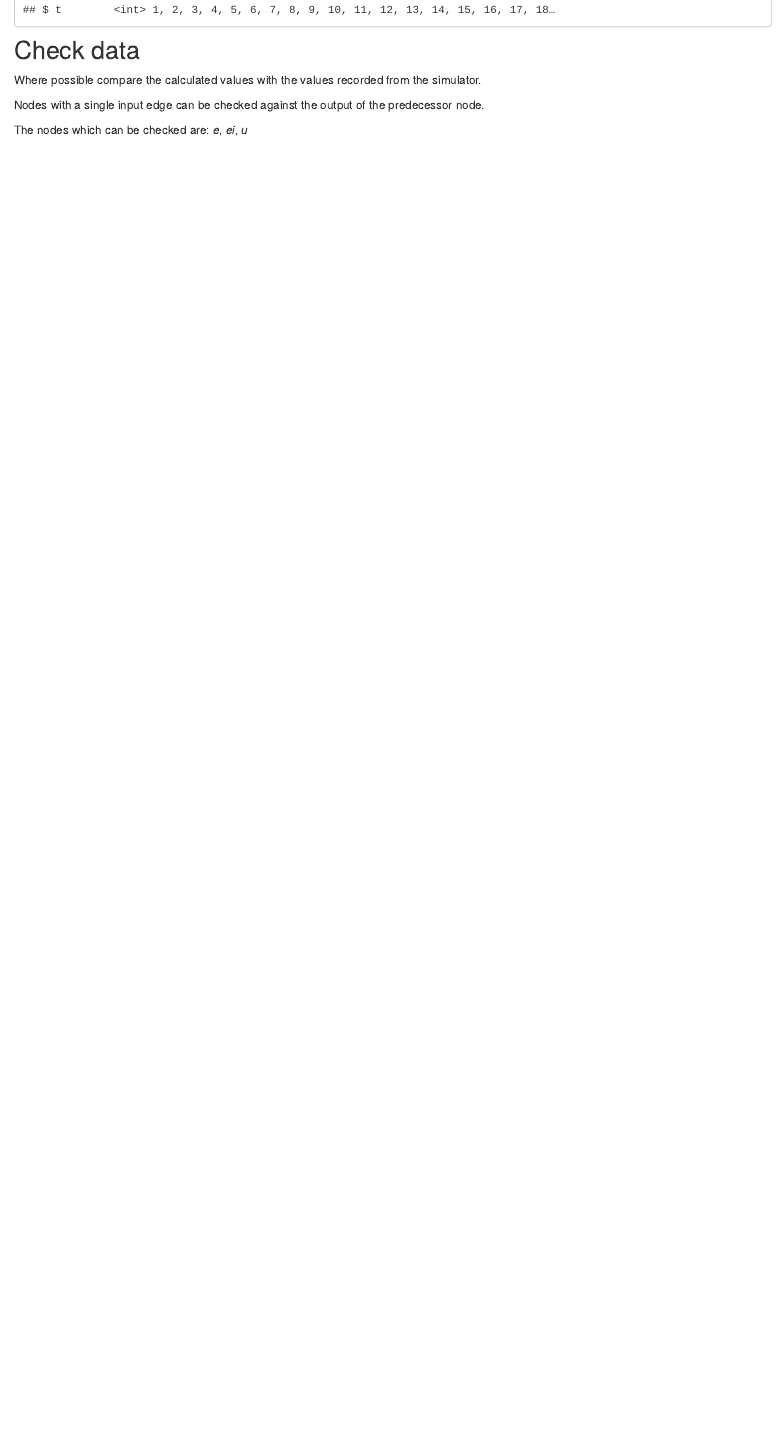
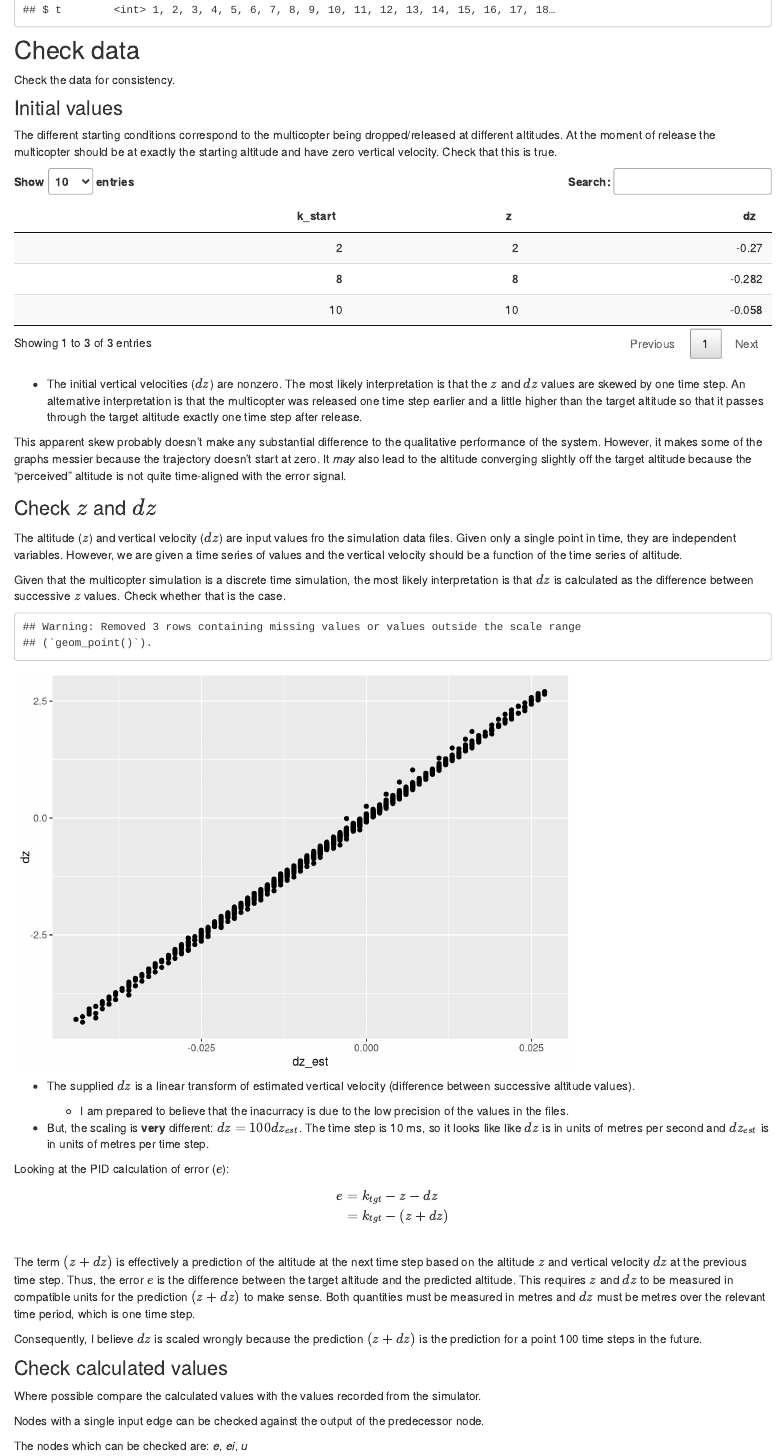
Before and after one commit to rgayler/VSA_altitude_hold, an R Markdown document (analysis/characterise_data.Rmd): the page in a window 1100 px wide, from 2390 px down. Rendered offline with R 4.5, knitr and Pandoc, with nearby package versions; drawn as R Markdown's standard HTML page in place of the format the file asks for.

Commit message:
Check simulation data: initial values and z versus dz

````diff
--- a/analysis/characterise_data.Rmd
+++ b/analysis/characterise_data.Rmd
@@ -140,6 +141,90 @@ dplyr::glimpse(d_wide)
 
 ## Check data
 
+Check the data for consistency.
+
+### Initial values
+
+The different starting conditions correspond to the multicopter being
+dropped/released at different altitudes. At the moment of release the
+multicopter should be at exactly the starting altitude and have zero
+vertical velocity. Check that this is true.
+
+```{r}
+d_wide %>%
+  dplyr::group_by(file) %>%
+  dplyr::slice_head(n = 1) %>%
+  dplyr::ungroup() %>%
+  dplyr::arrange(k_start) %>%
+  dplyr::select(k_start, z, dz) %>%
+  DT::datatable(rownames = FALSE)
+```
+
+-   The initial vertical velocities ($dz$) are nonzero. The most likely
+    interpretation is that the $z$ and $dz$ values are skewed by one
+    time step. An alternative interpretation is that the multicopter was
+    released one time step earlier and a little higher than the target
+    altitude so that it passes through the target altitude exactly one
+    time step after release.
+
+This apparent skew probably doesn't make any substantial difference to
+the qualitative performance of the system. However, it makes some of the
+graphs messier because the trajectory doesn't start at zero. It *may*
+also lead to the altitude converging slightly off the target altitude
+because the "perceived" altitude is not quite time-aligned with the
+error signal.
+
+### Check $z$ and $dz$
+
+The altitude ($z$) and vertical velocity ($dz$) are input values fro the
+simulation data files. Given only a single point in time, they are
+independent variables. However, we are given a time series of values and
+the vertical velocity should be a function of the time series of
+altitude.
+
+Given that the multicopter simulation is a discrete time simulation, the
+most likely interpretation is that $dz$ is calculated as the difference
+between successive $z$ values. Check whether that is the case.
+
+```{r}
+d_wide %>%
+  dplyr::group_by(file) %>%
+  dplyr::mutate(
+    dz_est = z - lag(z, n = 1, default = NA),
+  ) %>%
+  ggplot() +
+  geom_point(aes(x = dz_est, y = dz))
+```
+
+-   The supplied $dz$ is a linear transform of estimated vertical
+    velocity (difference between successive altitude values).
+
+    -   I am prepared to believe that the inacurracy is due to the low
+        precision of the values in the files.
+
+-   But, the scaling is **very** different: $dz = 100 dz_{est}$. The
+    time step is 10 ms, so it looks like like $dz$ is in units of metres
+    per second and $dz_{est}$ is in units of metres per time step.
+
+Looking at the PID calculation of error ($e$): $$
+\begin{aligned}
+  e &= k_{tgt} - z - dz \\
+    &= k_{tgt} - (z + dz)
+\end{aligned}
+$$\
+The term $(z + dz)$ is effectively a prediction of the altitude at the
+next time step based on the altitude $z$ and vertical velocity $dz$ at
+the previous time step. Thus, the error $e$ is the difference between
+the target altitude and the predicted altitude. This requires $z$ and
+$dz$ to be measured in compatible units for the prediction $(z + dz)$ to
+make sense. Both quantities must be measured in metres and $dz$ must be
+metres over the relevant time period, which is one time step.
+
+Consequently, I believe $dz$ is scaled wrongly because the prediction
+$(z + dz)$ is the prediction for a point 100 time steps in the future.
+
+### Check calculated values
+
 Where possible compare the calculated values with the values recorded
 from the simulator.
 
````
Also changed, not shown: analysis/characterise_data.Rmd (20 more changed lines), 42 other files.
